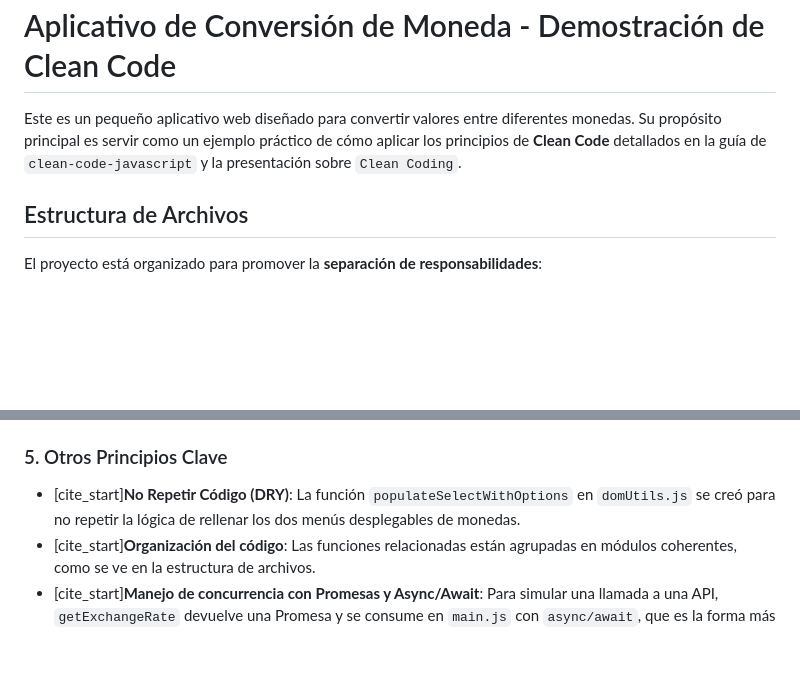
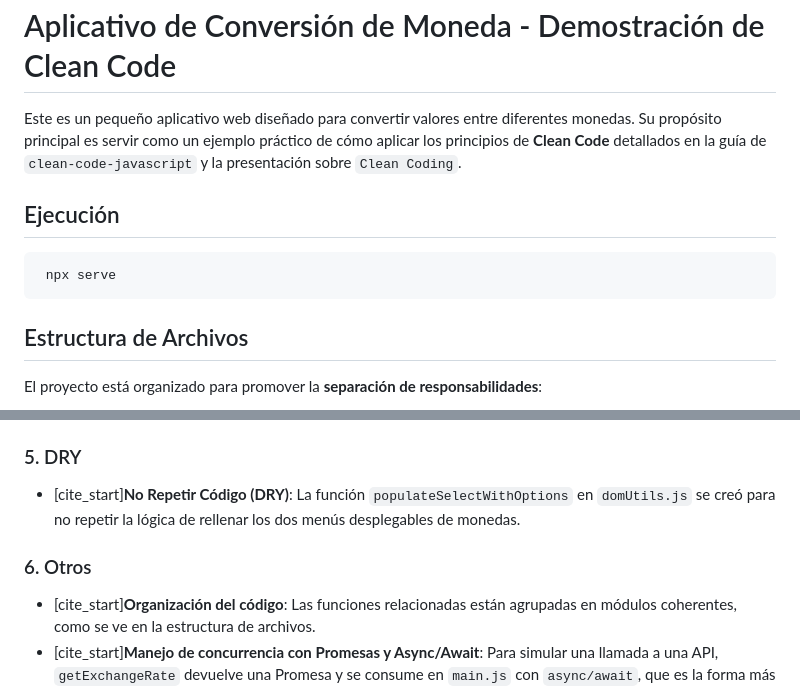
Before and after one commit to 2025A-Constr-SWGR2/ConstGR2-Arias-Toasa-Jose-Daniel, a Markdown page: clean-coding/README.md, 2 parts joined by grey strips. Rendered like a GitHub page; blank space fills up the shorter version.

````diff
--- a/clean-coding/README.md
+++ b/clean-coding/README.md
@@ -2,6 +2,10 @@
 
 Este es un pequeño aplicativo web diseñado para convertir valores entre diferentes monedas. Su propósito principal es servir como un ejemplo práctico de cómo aplicar los principios de **Clean Code** detallados en la guía de `clean-code-javascript` y la presentación sobre `Clean Coding`.
 
+## Ejecución
+```bash
+ npx serve
+```
 ## Estructura de Archivos
 
 El proyecto está organizado para promover la **separación de responsabilidades**:
@@ -43,9 +47,11 @@ A continuación se detallan los conceptos aplicados y en qué archivos se pueden
 -   **Principio de Responsabilidad Única (SRP)**: Ya descrito en la sección de Funciones. [cite_start]Es la base de la estructura de archivos del proyecto.
 -   [cite_start]**Principio de Inversión de Dependencias (DIP)**:  El módulo de alto nivel (`main.js`) no depende de los detalles de implementación de los módulos de bajo nivel. `main.js` solo sabe que `currencyService` puede obtener una tasa (`getExchangeRate`), pero no le importa si los datos vienen de un mock, una API REST o localStorage. Si quisiéramos cambiar la fuente de datos, solo modificaríamos `currencyService.js` sin afectar a `main.js`.
 
-### 5. Otros Principios Clave
+### 5. DRY
 
 -   [cite_start]**No Repetir Código (DRY)**:  La función `populateSelectWithOptions` en `domUtils.js` se creó para no repetir la lógica de rellenar los dos menús desplegables de monedas.
+
+### 6. Otros
 -   [cite_start]**Organización del código**:  Las funciones relacionadas están agrupadas en módulos coherentes, como se ve en la estructura de archivos.
 -   [cite_start]**Manejo de concurrencia con Promesas y Async/Await**:  Para simular una llamada a una API, `getExchangeRate` devuelve una Promesa y se consume en `main.js` con `async/await`, que es la forma más limpia y moderna de manejar la asincronía en JavaScript.
 -   [cite_start]**Manejo de errores**:  El bloque `try...catch` en `main.js` gestiona posibles fallos en la obtención de datos, informando al usuario y registrando el error en la consola, en lugar de ignorarlo.
````
